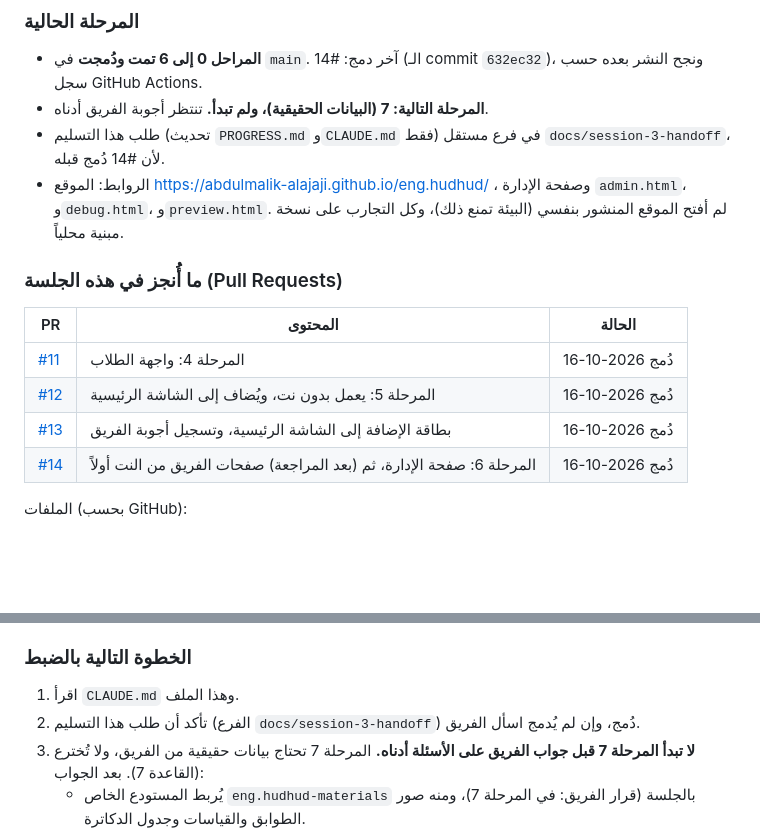
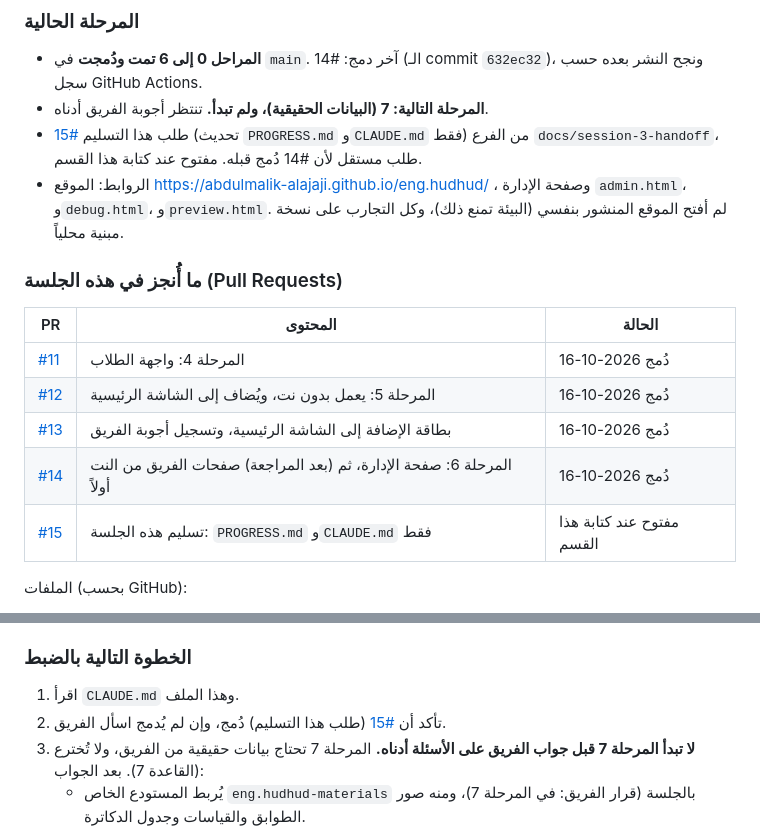
Before and after one commit to Abdulmalik-Alajaji/eng.hudhud, a Markdown page: PROGRESS.md, 2 parts joined by grey strips. GitHub-like rendering; blank space fills up the shorter version.

Commit message:
Record the handoff pull request link in PROGRESS.md
Co-Authored-By: Claude Opus 5.5 <noreply@anthropic.com>
Claude-Session: https://claude.ai/code/session_01AP78Rd8zbGhwFjWod6GcaX

```diff
--- a/PROGRESS.md
+++ b/PROGRESS.md
@@ -23,7 +23,7 @@
 ### المرحلة الحالية
 - **المراحل 0 إلى 6 تمت ودُمجت** في `main`. آخر دمج: #14 (الـ commit `632ec32`)، ونجح النشر بعده حسب سجل GitHub Actions.
 - **المرحلة التالية: 7 (البيانات الحقيقية)، ولم تبدأ.** تنتظر أجوبة الفريق أدناه.
-- طلب هذا التسليم (تحديث `PROGRESS.md` و`CLAUDE.md` فقط) في فرع مستقل `docs/session-3-handoff`، لأن #14 دُمج قبله.
+- طلب هذا التسليم [#15](https://github.com/Abdulmalik-Alajaji/eng.hudhud/pull/15) (تحديث `PROGRESS.md` و`CLAUDE.md` فقط) من الفرع `docs/session-3-handoff`، طلب مستقل لأن #14 دُمج قبله. مفتوح عند كتابة هذا القسم.
 - الروابط: الموقع https://abdulmalik-alajaji.github.io/eng.hudhud/ ، وصفحة الإدارة `admin.html`، و`debug.html`، و`preview.html`. لم أفتح الموقع المنشور بنفسي (البيئة تمنع ذلك)، وكل التجارب على نسخة مبنية محلياً.
 
 ### ما أُنجز في هذه الجلسة (Pull Requests)
@@ -34,6 +34,7 @@
 | [#12](https://github.com/Abdulmalik-Alajaji/eng.hudhud/pull/12) | المرحلة 5: يعمل بدون نت، ويُضاف إلى الشاشة الرئيسية | دُمج 2026-10-16 |
 | [#13](https://github.com/Abdulmalik-Alajaji/eng.hudhud/pull/13) | بطاقة الإضافة إلى الشاشة الرئيسية، وتسجيل أجوبة الفريق | دُمج 2026-10-16 |
 | [#14](https://github.com/Abdulmalik-Alajaji/eng.hudhud/pull/14) | المرحلة 6: صفحة الإدارة، ثم (بعد المراجعة) صفحات الفريق من النت أولاً | دُمج 2026-10-16 |
+| [#15](https://github.com/Abdulmalik-Alajaji/eng.hudhud/pull/15) | تسليم هذه الجلسة: `PROGRESS.md` و`CLAUDE.md` فقط | مفتوح عند كتابة هذا القسم |
 
 الملفات (بحسب GitHub):
 - **#11** أضاف: `src/search.ts` واختباره، `src/map-view.ts` واختباره، `src/route/link.ts`، `src/styles/app.css`، `src/styles/map.css`. وعدّل: `src/app.ts` واختباره، `src/main.ts`، `src/debug.ts`، `src/styles/debug.css` (نُقلت أنماط الخريطة منه)، `src/styles/main.css` (حُذفت أنماط «قريباً»)، `CLAUDE.md`، `PROGRESS.md`.
@@ -104,7 +105,7 @@
 
 ### الخطوة التالية بالضبط
 1. اقرأ `CLAUDE.md` وهذا الملف.
-2. تأكد أن طلب هذا التسليم (الفرع `docs/session-3-handoff`) دُمج، وإن لم يُدمج اسأل الفريق.
+2. تأكد أن [#15](https://github.com/Abdulmalik-Alajaji/eng.hudhud/pull/15) (طلب هذا التسليم) دُمج، وإن لم يُدمج اسأل الفريق.
 3. **لا تبدأ المرحلة 7 قبل جواب الفريق على الأسئلة أدناه.** المرحلة 7 تحتاج بيانات حقيقية من الفريق، ولا تُخترع (القاعدة 7). بعد الجواب:
    - يُربط المستودع الخاص `eng.hudhud-materials` بالجلسة (قرار الفريق: في المرحلة 7)، ومنه صور الطوابق والقياسات وجدول الدكاترة.
    - صورة نظيفة لكل طابق تُنشر في `public/maps/`، والنسخة المكتوب عليها تبقى في المستودع الخاص.
```
